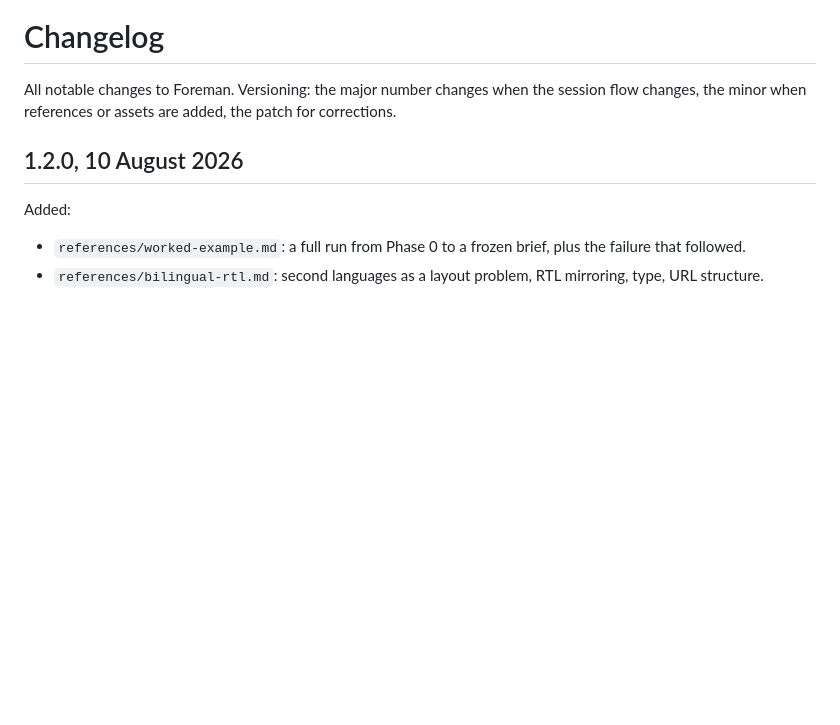
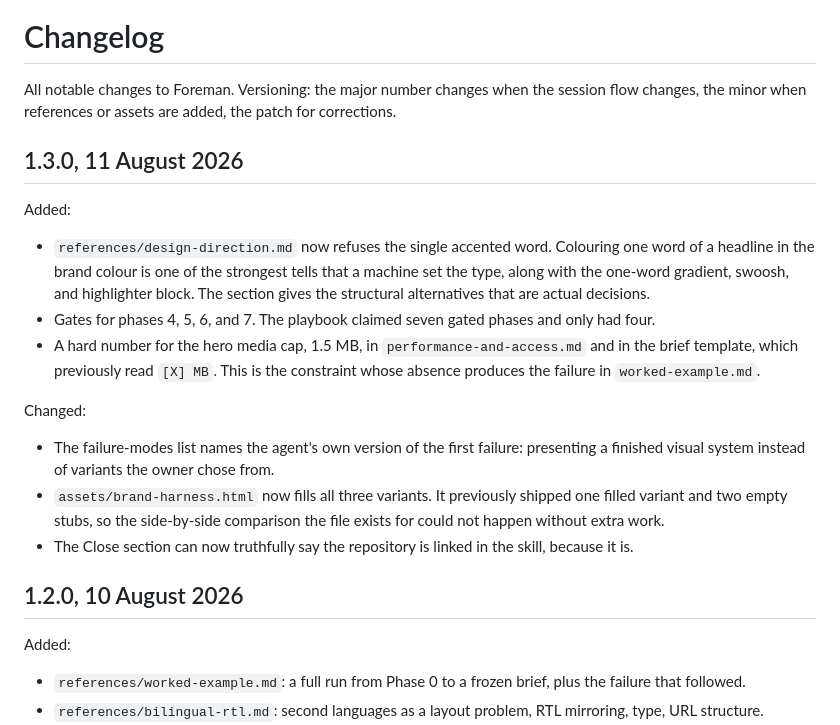
Before and after one commit to Expeditious-containment833/Foreman, a Markdown page: CHANGELOG.md, the part around the change. GitHub-like rendering; blank space fills up the shorter version.

```diff
--- a/CHANGELOG.md
+++ b/CHANGELOG.md
@@ -1,6 +1,18 @@
 # Changelog
 
 All notable changes to Foreman. Versioning: the major number changes when the session flow changes, the minor when references or assets are added, the patch for corrections.
+
+## 1.3.0, 11 August 2026
+
+Added:
+- `references/design-direction.md` now refuses the single accented word. Colouring one word of a headline in the brand colour is one of the strongest tells that a machine set the type, along with the one-word gradient, swoosh, and highlighter block. The section gives the structural alternatives that are actual decisions.
+- Gates for phases 4, 5, 6, and 7. The playbook claimed seven gated phases and only had four.
+- A hard number for the hero media cap, 1.5 MB, in `performance-and-access.md` and in the brief template, which previously read `[X] MB`. This is the constraint whose absence produces the failure in `worked-example.md`.
+
+Changed:
+- The failure-modes list names the agent's own version of the first failure: presenting a finished visual system instead of variants the owner chose from.
+- `assets/brand-harness.html` now fills all three variants. It previously shipped one filled variant and two empty stubs, so the side-by-side comparison the file exists for could not happen without extra work.
+- The Close section can now truthfully say the repository is linked in the skill, because it is.
 
 ## 1.2.0, 10 August 2026
 
```
Also changed, not shown: README.md (+8 -8 lines), docs/icon-180.png (added), docs/icon-32.png (added), docs/icon-512.png (added), docs/og.png, docs/screenshot.png, 10 other files.
